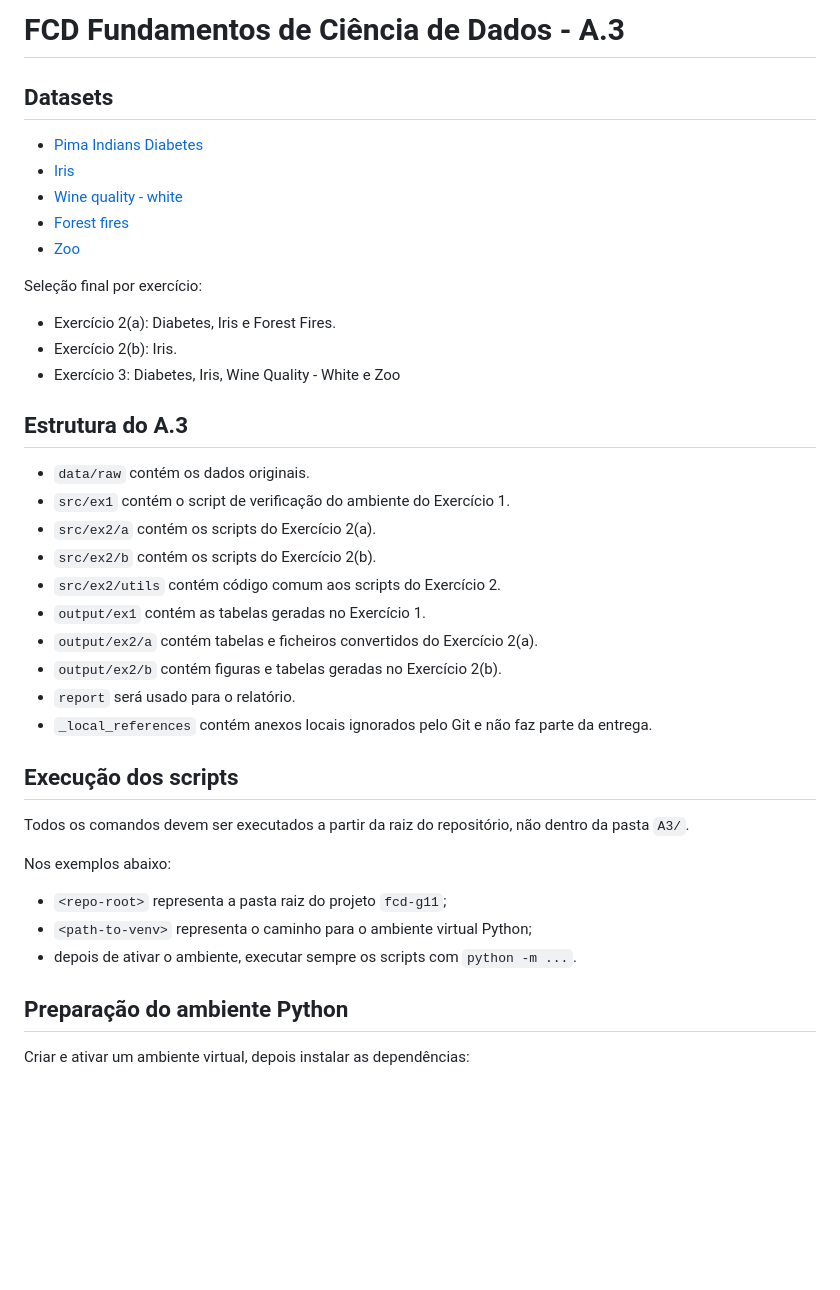
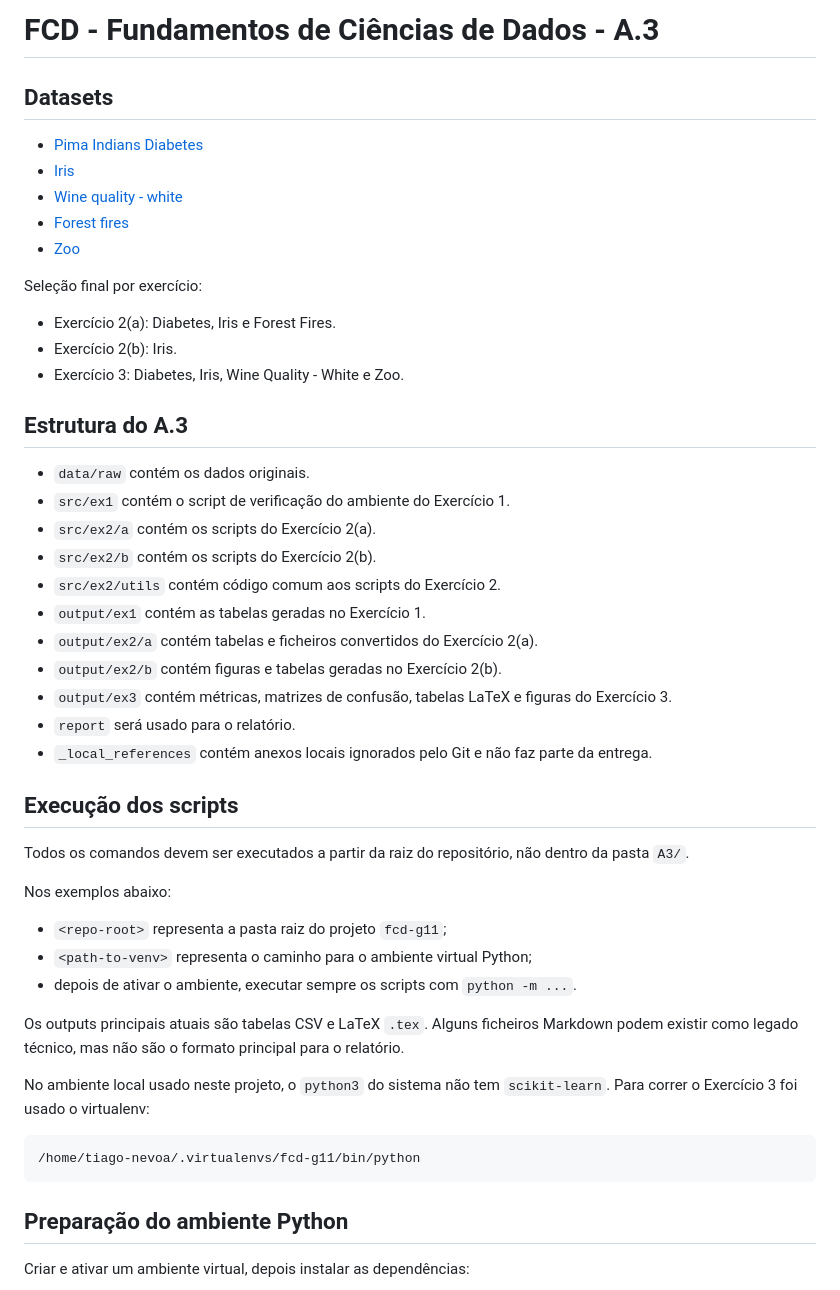
Before and after one commit to micaela-fm/fcd-g11, a Markdown page: A3/README.md, the part around one of its changes. GitHub-like rendering; blank space fills up the shorter version.

````diff
--- a/A3/README.md
+++ b/A3/README.md
@@ -1,4 +1,4 @@
-# FCD Fundamentos de Ciência de Dados - A.3
+# FCD - Fundamentos de Ciências de Dados - A.3
 
 ## Datasets
 
@@ -12,7 +12,7 @@ Seleção final por exercício:
 
 * Exercício 2(a): Diabetes, Iris e Forest Fires.
 * Exercício 2(b): Iris.
-* Exercício 3: Diabetes, Iris, Wine Quality - White e Zoo
+* Exercício 3: Diabetes, Iris, Wine Quality - White e Zoo.
 
 ## Estrutura do A.3
 
@@ -24,6 +24,7 @@ Seleção final por exercício:
 * `output/ex1` contém as tabelas geradas no Exercício 1.
 * `output/ex2/a` contém tabelas e ficheiros convertidos do Exercício 2(a).
 * `output/ex2/b` contém figuras e tabelas geradas no Exercício 2(b).
+* `output/ex3` contém métricas, matrizes de confusão, tabelas LaTeX e figuras do Exercício 3.
 * `report` será usado para o relatório.
 * `_local_references` contém anexos locais ignorados pelo Git e não faz parte da entrega.
 
@@ -36,6 +37,14 @@ Nos exemplos abaixo:
 * `<repo-root>` representa a pasta raiz do projeto `fcd-g11`;
 * `<path-to-venv>` representa o caminho para o ambiente virtual Python;
 * depois de ativar o ambiente, executar sempre os scripts com `python -m ...`.
+
+Os outputs principais atuais são tabelas CSV e LaTeX `.tex`. Alguns ficheiros Markdown podem existir como legado técnico, mas não são o formato principal para o relatório.
+
+No ambiente local usado neste projeto, o `python3` do sistema não tem `scikit-learn`. Para correr o Exercício 3 foi usado o virtualenv:
+
+```bash
+/home/tiago-nevoa/.virtualenvs/fcd-g11/bin/python
+```
 
 ## Preparação do ambiente Python
 
````
Also changed, not shown: other parts of A3/README.md (+60 -7 lines).
